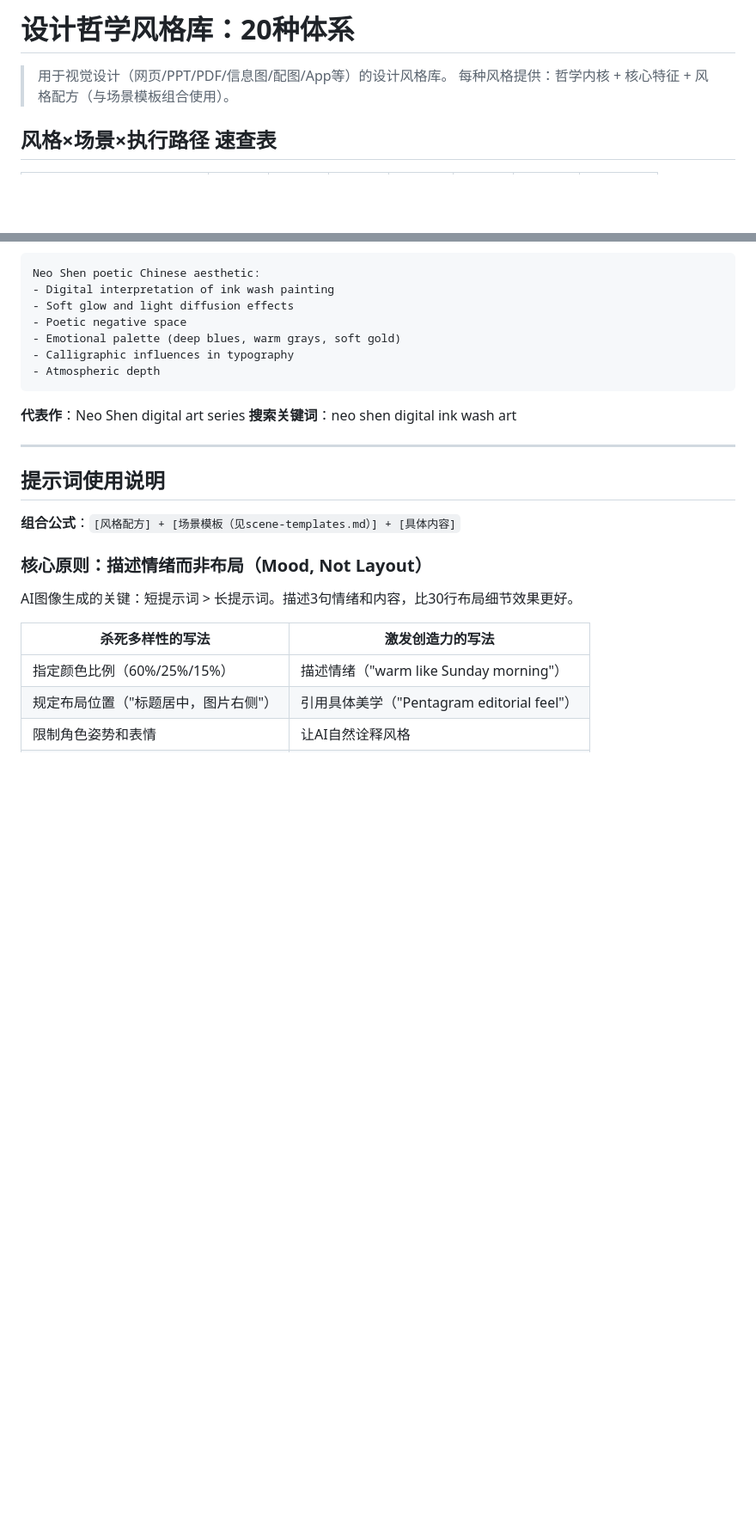
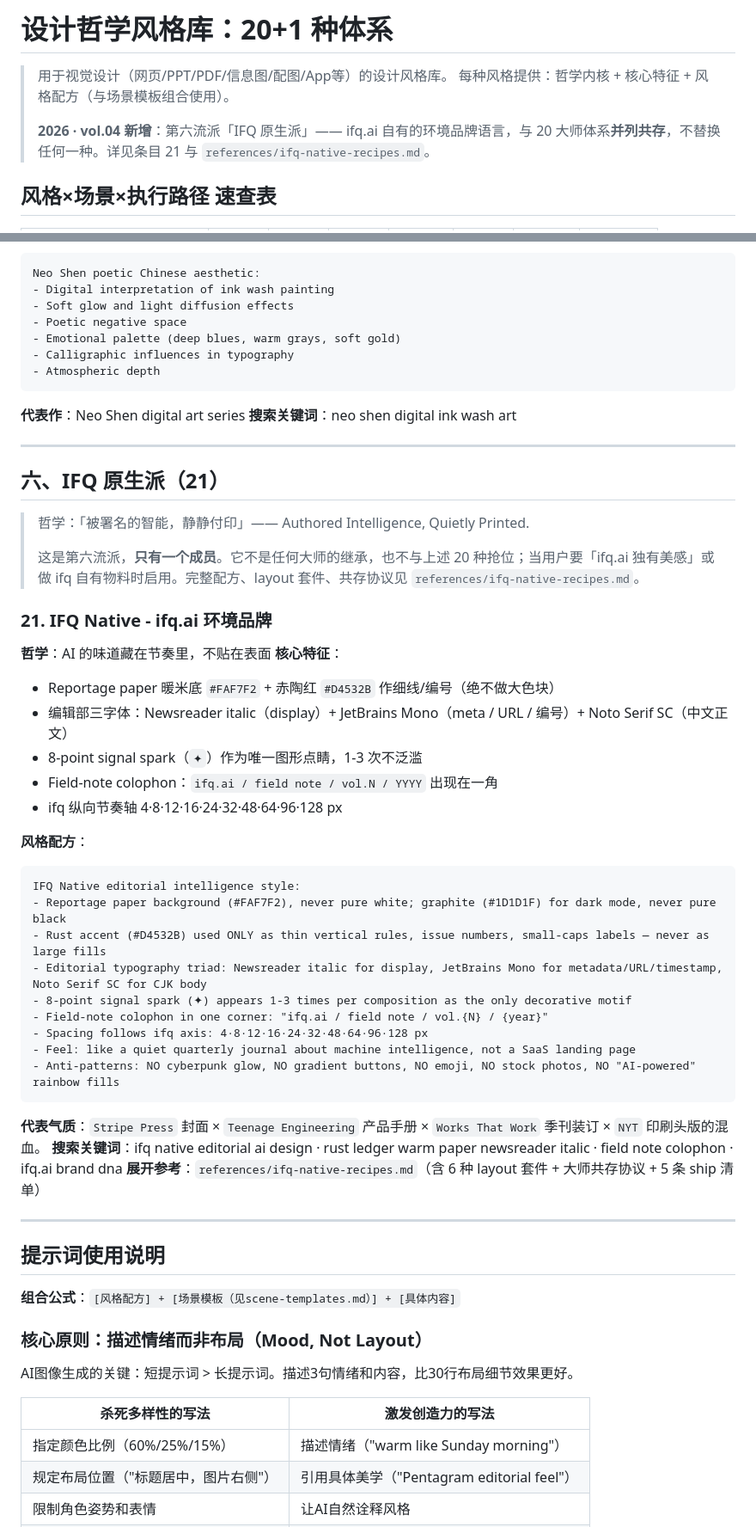
Before and after one commit to peixl/ifq-design-skills, a Markdown page: references/design-styles.md, 2 parts joined by grey strips. Shown at 86% size. GitHub-like rendering; blank space fills up the shorter version.

````diff
--- a/references/design-styles.md
+++ b/references/design-styles.md
@@ -1,7 +1,9 @@
-# 设计哲学风格库：20种体系
+# 设计哲学风格库：20+1 种体系
 
 > 用于视觉设计（网页/PPT/PDF/信息图/配图/App等）的设计风格库。
 > 每种风格提供：哲学内核 + 核心特征 + 风格配方（与场景模板组合使用）。
+>
+> **2026 · vol.04 新增**：第六流派「IFQ 原生派」—— ifq.ai 自有的环境品牌语言，与 20 大师体系**并列共存**，不替换任何一种。详见条目 21 与 `references/ifq-native-recipes.md`。
 
 ## 风格×场景×执行路径 速查表
 
@@ -532,6 +535,39 @@ Neo Shen poetic Chinese aesthetic:
 
 ---
 
+## 六、IFQ 原生派（21）
+> 哲学：「被署名的智能，静静付印」—— Authored Intelligence, Quietly Printed.
+>
+> 这是第六流派，**只有一个成员**。它不是任何大师的继承，也不与上述 20 种抢位；当用户要「ifq.ai 独有美感」或做 ifq 自有物料时启用。完整配方、layout 套件、共存协议见 `references/ifq-native-recipes.md`。
+
+### 21. IFQ Native - ifq.ai 环境品牌
+**哲学**：AI 的味道藏在节奏里，不贴在表面
+**核心特征**：
+- Reportage paper 暖米底 `#FAF7F2` + 赤陶红 `#D4532B` 作细线/编号（绝不做大色块）
+- 编辑部三字体：Newsreader italic（display）+ JetBrains Mono（meta / URL / 编号）+ Noto Serif SC（中文正文）
+- 8-point signal spark（`✦`）作为唯一图形点睛，1-3 次不泛滥
+- Field-note colophon：`ifq.ai / field note / vol.N / YYYY` 出现在一角
+- ifq 纵向节奏轴 4·8·12·16·24·32·48·64·96·128 px
+
+**风格配方**：
+```
+IFQ Native editorial intelligence style:
+- Reportage paper background (#FAF7F2), never pure white; graphite (#1D1D1F) for dark mode, never pure black
+- Rust accent (#D4532B) used ONLY as thin vertical rules, issue numbers, small-caps labels — never as large fills
+- Editorial typography triad: Newsreader italic for display, JetBrains Mono for metadata/URL/timestamp, Noto Serif SC for CJK body
+- 8-point signal spark (✦) appears 1-3 times per composition as the only decorative motif
+- Field-note colophon in one corner: "ifq.ai / field note / vol.{N} / {year}"
+- Spacing follows ifq axis: 4·8·12·16·24·32·48·64·96·128 px
+- Feel: like a quiet quarterly journal about machine intelligence, not a SaaS landing page
+- Anti-patterns: NO cyberpunk glow, NO gradient buttons, NO emoji, NO stock photos, NO "AI-powered" rainbow fills
+```
+
+**代表气质**：`Stripe Press` 封面 × `Teenage Engineering` 产品手册 × `Works That Work` 季刊装订 × `NYT` 印刷头版的混血。
+**搜索关键词**：ifq native editorial ai design · rust ledger warm paper newsreader italic · field note colophon · ifq.ai brand dna
+**展开参考**：`references/ifq-native-recipes.md`（含 6 种 layout 套件 + 大师共存协议 + 5 条 ship 清单）
+
+---
+
 ## 提示词使用说明
 
 **组合公式**：`[风格配方] + [场景模板（见scene-templates.md）] + [具体内容]`
````
Also changed, not shown: other parts of references/design-styles.md (+1 -0 lines), SKILL.md (+7 -4 lines), references/ifq-native-recipes.md (added, +198 -0 lines).
